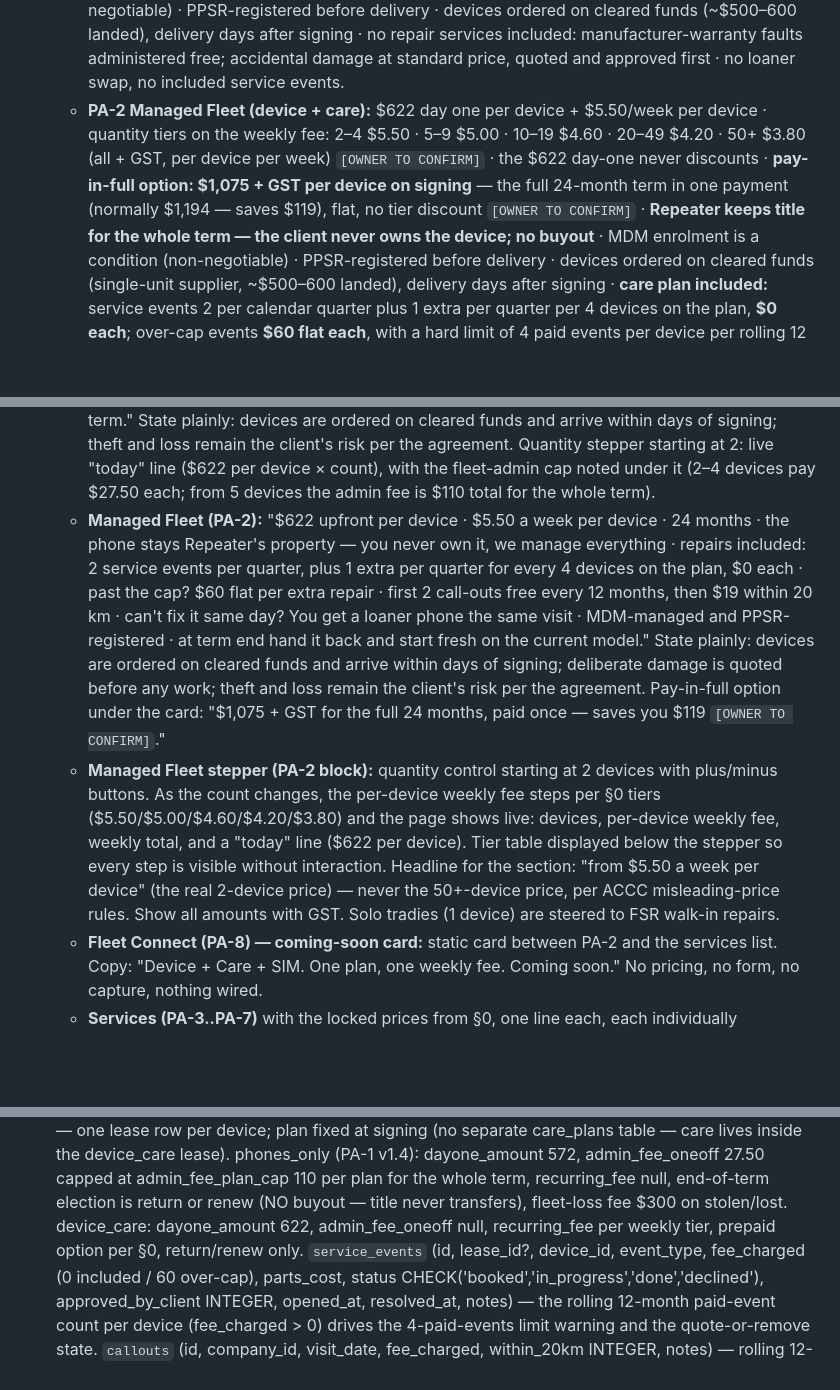
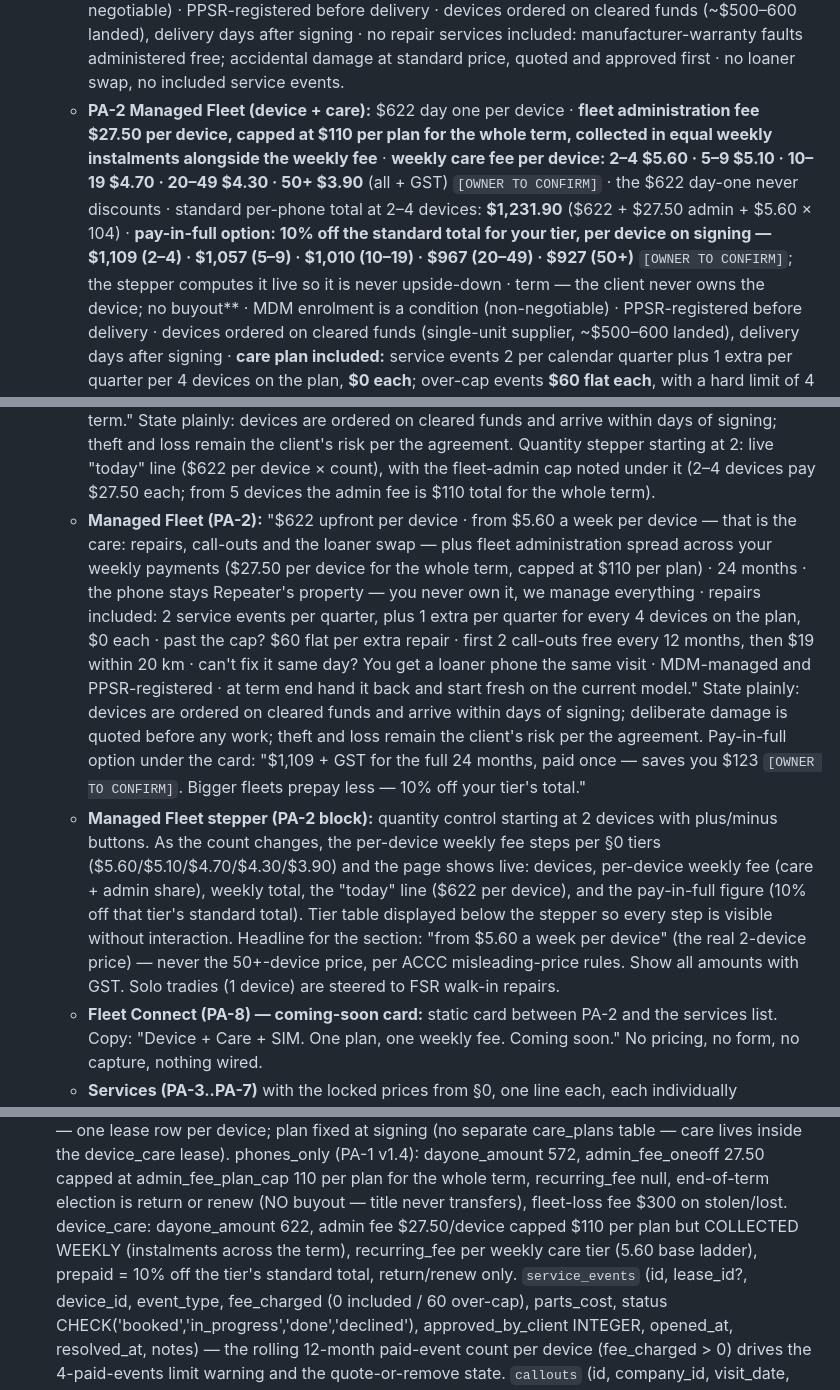
Before and after one commit to leonlangkau/rep, a Markdown page: docs/PROMPT-5-fleet-admin.md, 3 parts joined by grey strips. GitHub-like rendering; blank space fills up the shorter version.

Commit message:
docs: PA-2 reconciled to Leo's model (5.60 ladder, weekly admin instalments, tier-aware prepaid)

```diff
--- a/docs/PROMPT-5-fleet-admin.md
+++ b/docs/PROMPT-5-fleet-admin.md
@@ -32,12 +32,15 @@ never invent or "improve" them.
     funds (~$500–600 landed), delivery days after signing · no repair services included:
     manufacturer-warranty faults administered free; accidental damage at standard price,
     quoted and approved first · no loaner swap, no included service events.
-  - **PA-2 Managed Fleet (device + care):** $622 day one per device + $5.50/week per
-    device · quantity tiers on the weekly fee: 2–4 $5.50 · 5–9 $5.00 · 10–19 $4.60 ·
-    20–49 $4.20 · 50+ $3.80 (all + GST, per device per week) `[OWNER TO CONFIRM]` · the
-    $622 day-one never discounts · **pay-in-full option: $1,075 + GST per device on
-    signing** — the full 24-month term in one payment (normally $1,194 — saves $119),
-    flat, no tier discount `[OWNER TO CONFIRM]` · **Repeater keeps title for the whole
+  - **PA-2 Managed Fleet (device + care):** $622 day one per device · **fleet
+    administration fee $27.50 per device, capped at $110 per plan for the whole term,
+    collected in equal weekly instalments alongside the weekly fee** · **weekly care fee
+    per device: 2–4 $5.60 · 5–9 $5.10 · 10–19 $4.70 · 20–49 $4.30 · 50+ $3.90** (all +
+    GST) `[OWNER TO CONFIRM]` · the $622 day-one never discounts · standard per-phone
+    total at 2–4 devices: **$1,231.90** ($622 + $27.50 admin + $5.60 × 104) ·
+    **pay-in-full option: 10% off the standard total for your tier, per device on
+    signing — $1,109 (2–4) · $1,057 (5–9) · $1,010 (10–19) · $967 (20–49) · $927 (50+)**
+    `[OWNER TO CONFIRM]`; the stepper computes it live so it is never upside-down ·
     term — the client never owns the device; no buyout** · MDM enrolment is a condition
     (non-negotiable) · PPSR-registered before delivery · devices ordered on cleared funds
     (single-unit supplier, ~$500–600 landed), delivery days after signing ·
@@ -121,25 +124,29 @@ The only permitted additions are new HTML blocks styled with existing classes.
      Quantity stepper starting at 2: live "today" line ($622 per device × count), with
      the fleet-admin cap noted under it (2–4 devices pay $27.50 each; from 5 devices
      the admin fee is $110 total for the whole term).
-   - **Managed Fleet (PA-2):** "$622 upfront per device · $5.50 a week per device ·
-     24 months · the phone stays Repeater's property — you never own it, we manage
-     everything · repairs included: 2 service events per quarter, plus 1 extra per
-     quarter for every 4 devices on the plan, $0 each · past the cap? $60 flat per extra
-     repair · first 2 call-outs free every 12 months, then $19 within 20 km · can't fix
-     it same day? You get a loaner phone the same visit · MDM-managed and
-     PPSR-registered · at term end hand it back and start fresh on the current model."
-     State plainly: devices are ordered on cleared funds and arrive within days of
-     signing; deliberate damage is quoted before any work; theft and loss remain the
-     client's risk per the agreement. Pay-in-full option under the card: "$1,075 + GST
-     for the full 24 months, paid once — saves you $119 `[OWNER TO CONFIRM]`."
+   - **Managed Fleet (PA-2):** "$622 upfront per device · from $5.60 a week per device
+     — that is the care: repairs, call-outs and the loaner swap — plus fleet
+     administration spread across your weekly payments ($27.50 per device for the whole
+     term, capped at $110 per plan) · 24 months · the phone stays Repeater's property —
+     you never own it, we manage everything · repairs included: 2 service events per
+     quarter, plus 1 extra per quarter for every 4 devices on the plan, $0 each · past
+     the cap? $60 flat per extra repair · first 2 call-outs free every 12 months, then
+     $19 within 20 km · can't fix it same day? You get a loaner phone the same visit ·
+     MDM-managed and PPSR-registered · at term end hand it back and start fresh on the
+     current model." State plainly: devices are ordered on cleared funds and arrive
+     within days of signing; deliberate damage is quoted before any work; theft and
+     loss remain the client's risk per the agreement. Pay-in-full option under the
+     card: "$1,109 + GST for the full 24 months, paid once — saves you $123
+     `[OWNER TO CONFIRM]`. Bigger fleets prepay less — 10% off your tier's total."
    - **Managed Fleet stepper (PA-2 block):** quantity control starting at 2 devices with
      plus/minus buttons. As the count changes, the per-device weekly fee steps per §0
-     tiers ($5.50/$5.00/$4.60/$4.20/$3.80) and the page shows live: devices, per-device
-     weekly fee, weekly total, and a "today" line ($622 per device). Tier table displayed
-     below the stepper so every step is visible without interaction. Headline for the
-     section: "from $5.50 a week per device" (the real 2-device price) — never the
-     50+-device price, per ACCC misleading-price rules. Show all amounts with GST. Solo
-     tradies (1 device) are steered to FSR walk-in repairs.
+     tiers ($5.60/$5.10/$4.70/$4.30/$3.90) and the page shows live: devices, per-device
+     weekly fee (care + admin share), weekly total, the "today" line ($622 per device),
+     and the pay-in-full figure (10% off that tier's standard total). Tier table
+     displayed below the stepper so every step is visible without interaction. Headline
+     for the section: "from $5.60 a week per device" (the real 2-device price) — never
+     the 50+-device price, per ACCC misleading-price rules. Show all amounts with GST.
+     Solo tradies (1 device) are steered to FSR walk-in repairs.
    - **Fleet Connect (PA-8) — coming-soon card:** static card between PA-2 and the
      services list. Copy: "Device + Care + SIM. One plan, one weekly fee. Coming soon."
      No pricing, no form, no capture, nothing wired.
@@ -186,8 +193,9 @@ cookies). Port the pattern; rep stays dependency-free.
    admin_fee_oneoff 27.50 capped at admin_fee_plan_cap 110 per plan for the whole term,
    recurring_fee null, end-of-term election is return or renew (NO buyout — title never
    transfers), fleet-loss fee $300 on stolen/lost. device_care: dayone_amount 622,
-   admin_fee_oneoff null, recurring_fee per weekly tier, prepaid option per §0,
-   return/renew only.
+   admin fee $27.50/device capped $110 per plan but COLLECTED WEEKLY (instalments across
+   the term), recurring_fee per weekly care tier (5.60 base ladder), prepaid = 10% off
+   the tier's standard total, return/renew only.
    `service_events` (id, lease_id?, device_id, event_type, fee_charged (0 included /
    60 over-cap), parts_cost, status CHECK('booked','in_progress','done','declined'),
    approved_by_client INTEGER, opened_at, resolved_at, notes)
```
